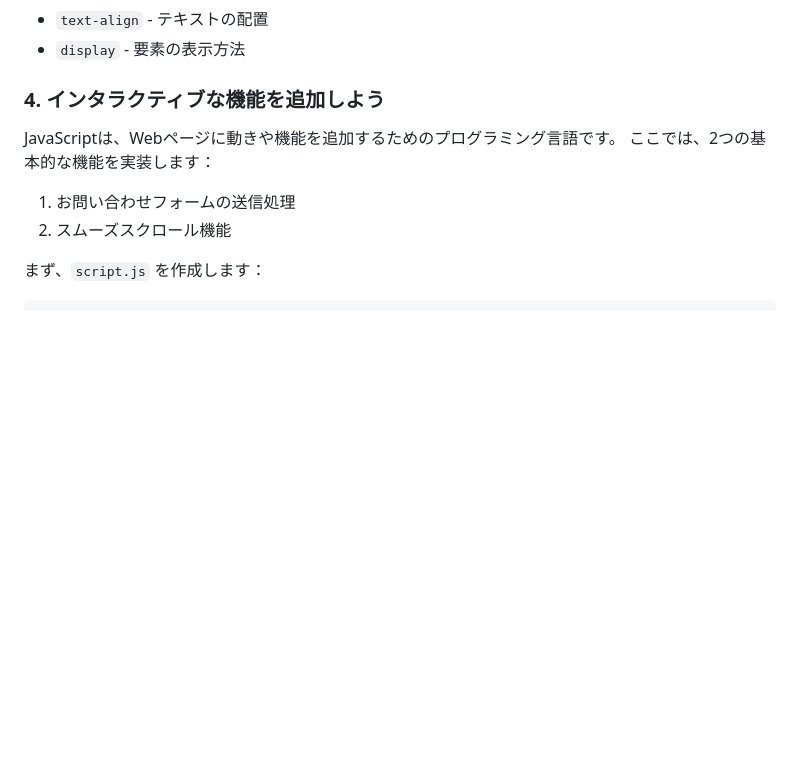
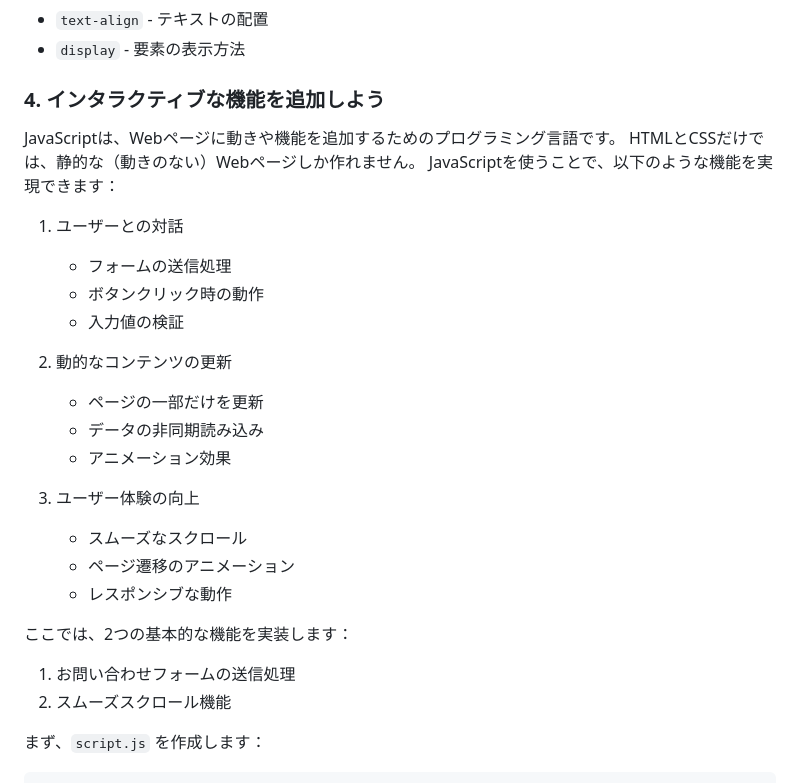
Before and after one commit to hi-miura-sh/webdev-tutorial, a Markdown page: README.md, the part around one of its changes. GitHub-like rendering; blank space fills up the shorter version.

```diff
--- a/README.md
+++ b/README.md
@@ -253,6 +253,24 @@ CSSの基本的な書き方：
 ### 4. インタラクティブな機能を追加しよう
 
 JavaScriptは、Webページに動きや機能を追加するためのプログラミング言語です。
+HTMLとCSSだけでは、静的な（動きのない）Webページしか作れません。
+JavaScriptを使うことで、以下のような機能を実現できます：
+
+1. ユーザーとの対話
+   - フォームの送信処理
+   - ボタンクリック時の動作
+   - 入力値の検証
+
+2. 動的なコンテンツの更新
+   - ページの一部だけを更新
+   - データの非同期読み込み
+   - アニメーション効果
+
+3. ユーザー体験の向上
+   - スムーズなスクロール
+   - ページ遷移のアニメーション
+   - レスポンシブな動作
+
 ここでは、2つの基本的な機能を実装します：
 
 1. お問い合わせフォームの送信処理
```
Also changed, not shown: other parts of README.md (+28 -1 lines).
